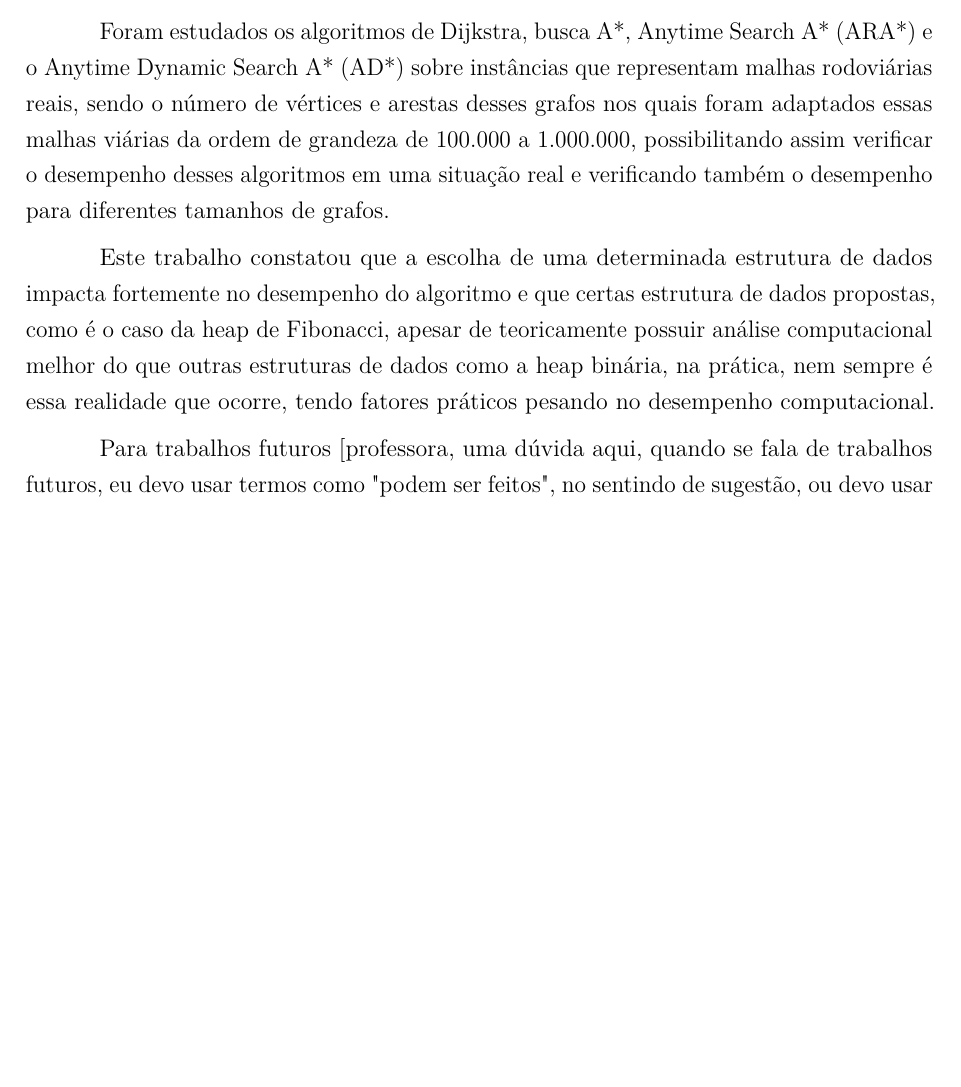
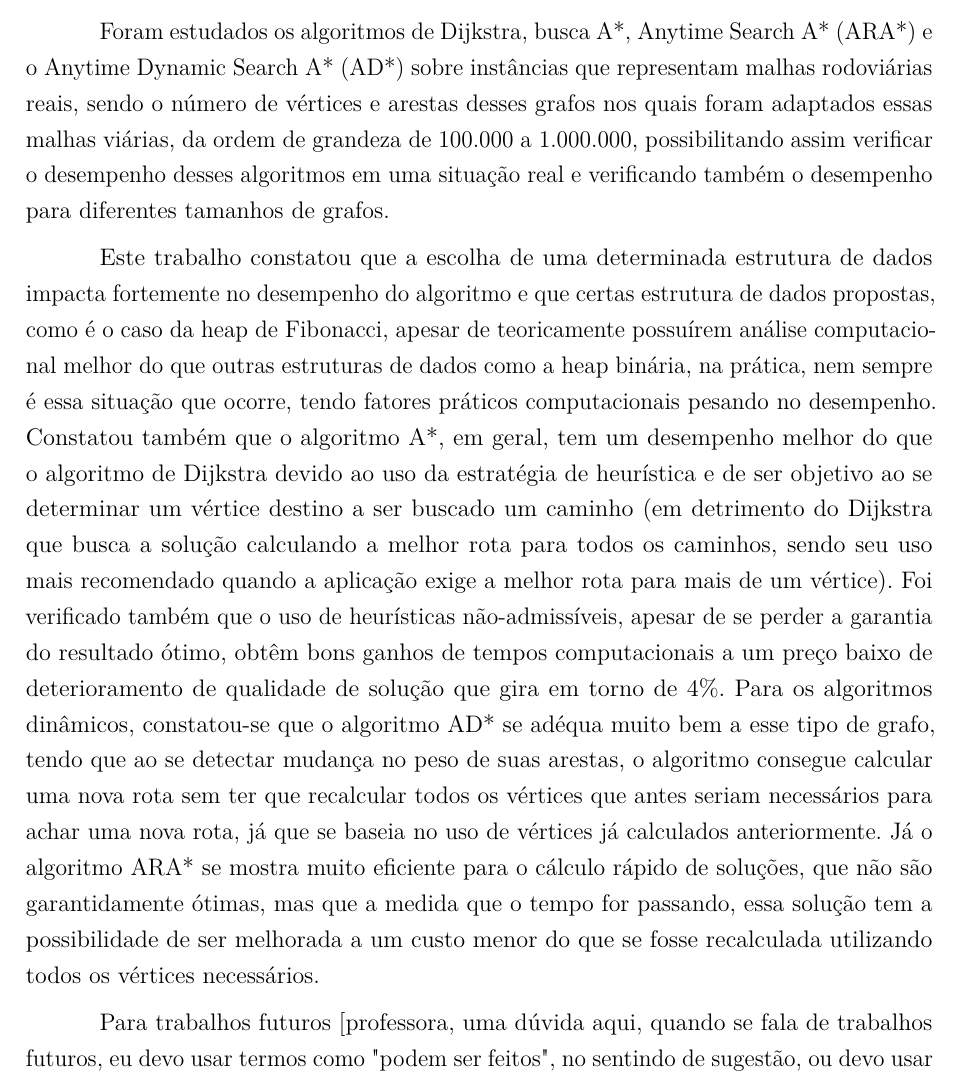
Before and after one commit to pedrohbh/PG-Dissertacao, a LaTeX thesis (Academia/PG.tex, which reads Academia/capitulos/ch6-consideracoes-finais.tex): part of page 40 of 42 before the commit and part of page 40 of 43 after it, cut so that both start at the same text, the shorter picture padded with empty space. Compiled offline with pdfLaTeX.

Commit message:
Backup CX

```diff
--- a/Academia/capitulos/ch6-consideracoes-finais.tex
+++ b/Academia/capitulos/ch6-consideracoes-finais.tex
@@ -7,8 +7,8 @@
 
 Este trabalho conseguiu realizar de forma satisfatória o cumprimento de seus objetivos propostos ao realizar os estudos dos algoritmos para grafos estáticos e dinâmicos, abordando seus funcionamentos, suas estratégias e o impacto que o uso de determinadas estruturas de dados ocasionam. Por meio dos testes computacionais realizados foi possível constatar a eficácia desses algoritmos e analisar em quais situações melhor se aplicam.
 
-Foram estudados os algoritmos de Dijkstra, busca A*, Anytime Search A* (ARA*) e o Anytime Dynamic Search A* (AD*) sobre instâncias que representam malhas rodoviárias reais, sendo o número de vértices e arestas desses grafos nos quais foram adaptados essas malhas viárias da ordem de grandeza de 100.000 a 1.000.000, possibilitando assim verificar o desempenho desses algoritmos em uma situação real e verificando também o desempenho para diferentes tamanhos de grafos.
+Foram estudados os algoritmos de Dijkstra, busca A*, Anytime Search A* (ARA*) e o Anytime Dynamic Search A* (AD*) sobre instâncias que representam malhas rodoviárias reais, sendo o número de vértices e arestas desses grafos nos quais foram adaptados essas malhas viárias, da ordem de grandeza de 100.000 a 1.000.000, possibilitando assim verificar o desempenho desses algoritmos em uma situação real e verificando também o desempenho para diferentes tamanhos de grafos.
 
-Este trabalho constatou que a escolha de uma determinada estrutura de dados impacta fortemente no desempenho do algoritmo e que certas estrutura de dados propostas, como é o caso da heap de Fibonacci, apesar de teoricamente possuir análise computacional melhor do que outras estruturas de dados como a heap binária, na prática, nem sempre é essa realidade que ocorre, tendo fatores práticos pesando no desempenho computacional.
+Este trabalho constatou que a escolha de uma determinada estrutura de dados impacta fortemente no desempenho do algoritmo e que certas estrutura de dados propostas, como é o caso da heap de Fibonacci, apesar de teoricamente possuírem análise computacional melhor do que outras estruturas de dados como a heap binária, na prática, nem sempre é essa situação que ocorre, tendo fatores práticos computacionais pesando no desempenho. Constatou também que o algoritmo A*, em geral, tem um desempenho melhor do que o algoritmo de Dijkstra devido ao uso da estratégia de heurística e de ser objetivo ao se determinar um vértice destino a ser buscado um caminho (em detrimento do Dijkstra que busca a solução calculando a melhor rota para todos os caminhos, sendo seu uso mais recomendado quando a aplicação exige a melhor rota para mais de um vértice). Foi verificado também que o uso de heurísticas não-admissíveis, apesar de se perder a garantia do resultado ótimo, obtêm bons ganhos de tempos computacionais a um preço baixo de deterioramento de qualidade de solução que gira em torno de 4\%. Para os algoritmos dinâmicos, constatou-se que o algoritmo AD* se adéqua muito bem a esse tipo de grafo, tendo que ao se detectar mudança no peso de suas arestas, o algoritmo consegue calcular uma nova rota sem ter que recalcular todos os vértices que antes seriam necessários para achar uma nova rota, já que se baseia no uso de vértices já calculados anteriormente. Já o algoritmo ARA* se mostra muito eficiente para o cálculo rápido de soluções, que não são garantidamente ótimas, mas que a medida que o tempo for passando, essa solução tem a possibilidade de ser melhorada a um custo menor do que se fosse recalculada utilizando todos os vértices necessários.
 
 Para trabalhos futuros [professora, uma dúvida aqui, quando se fala de trabalhos futuros, eu devo usar termos como "podem ser feitos", no sentindo de sugestão, ou devo usar do tipo "serão", no sentido de como se fosse fazer?] serão realizados testes para comparar o desempenho dos algoritmos AD* e ARA* com o D* e o D* Lite, verificando também em quais situações cada um melhor se aplica. Além disso, vale também um estudo do uso de outras heurísticas além das que foram aplicadas, tanto para o algoritmo A* quanto para o ARA* e o AD*, incluindo também, nestes dois últimos casos, o uso de heurísticas não-admissíveis. Para o algoritmo de Dijkstra serão realizados testes com outras estrutura de dados propostas que não foram testadas por este trabalho.
```
Also changed, not shown: Academia/PG.pdf.
